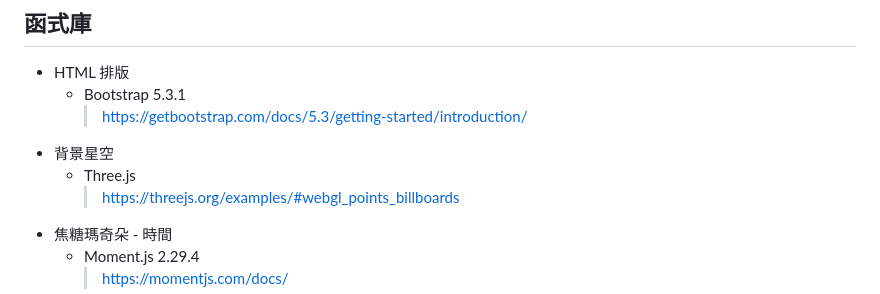
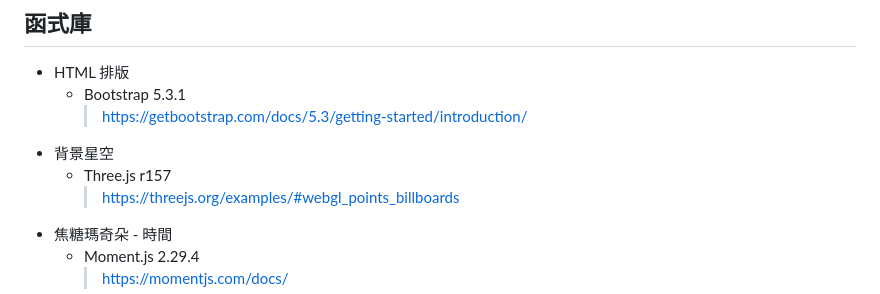
Before and after one commit to RFD-TW/RFD-Intro, a Markdown page: README.md, the part around the change. GitHub-like rendering.

```diff
--- a/README.md
+++ b/README.md
@@ -12,7 +12,7 @@
     * Bootstrap 5.3.1
         > https://getbootstrap.com/docs/5.3/getting-started/introduction/
 * 背景星空
-    * Three.js
+    * Three.js r157
         > https://threejs.org/examples/#webgl_points_billboards
 * 焦糖瑪奇朵 - 時間
     * Moment.js 2.29.4
```
